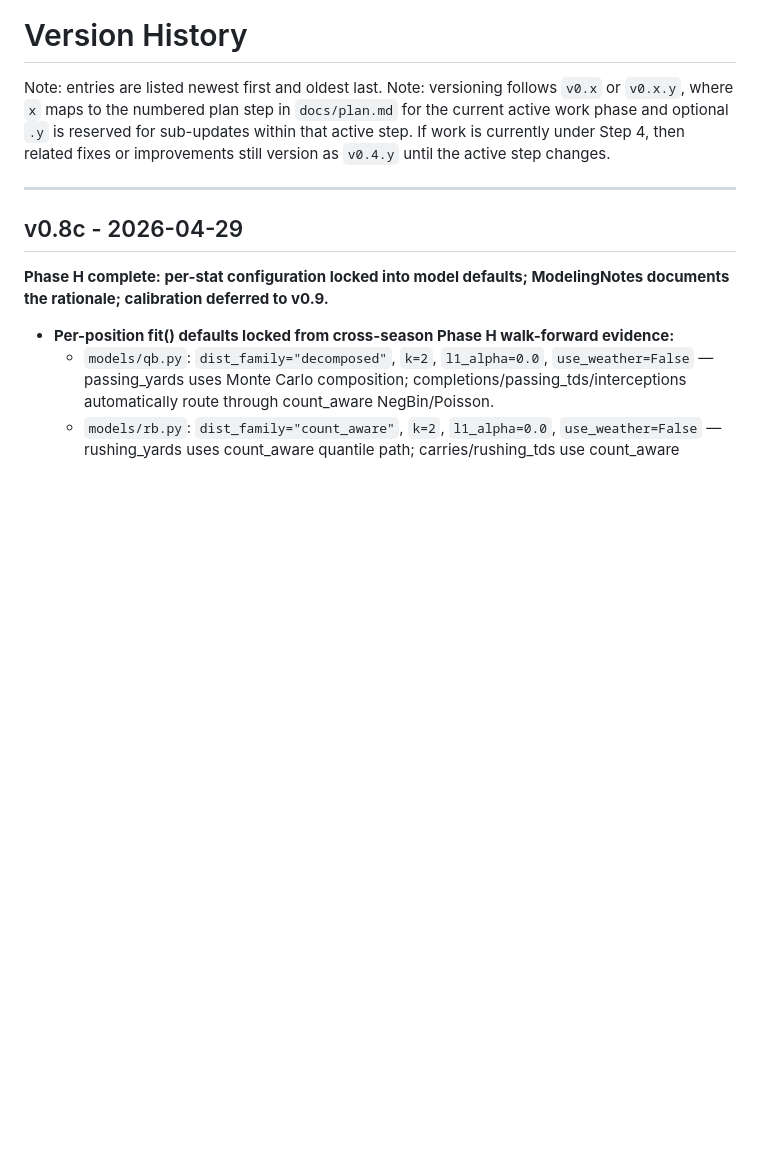
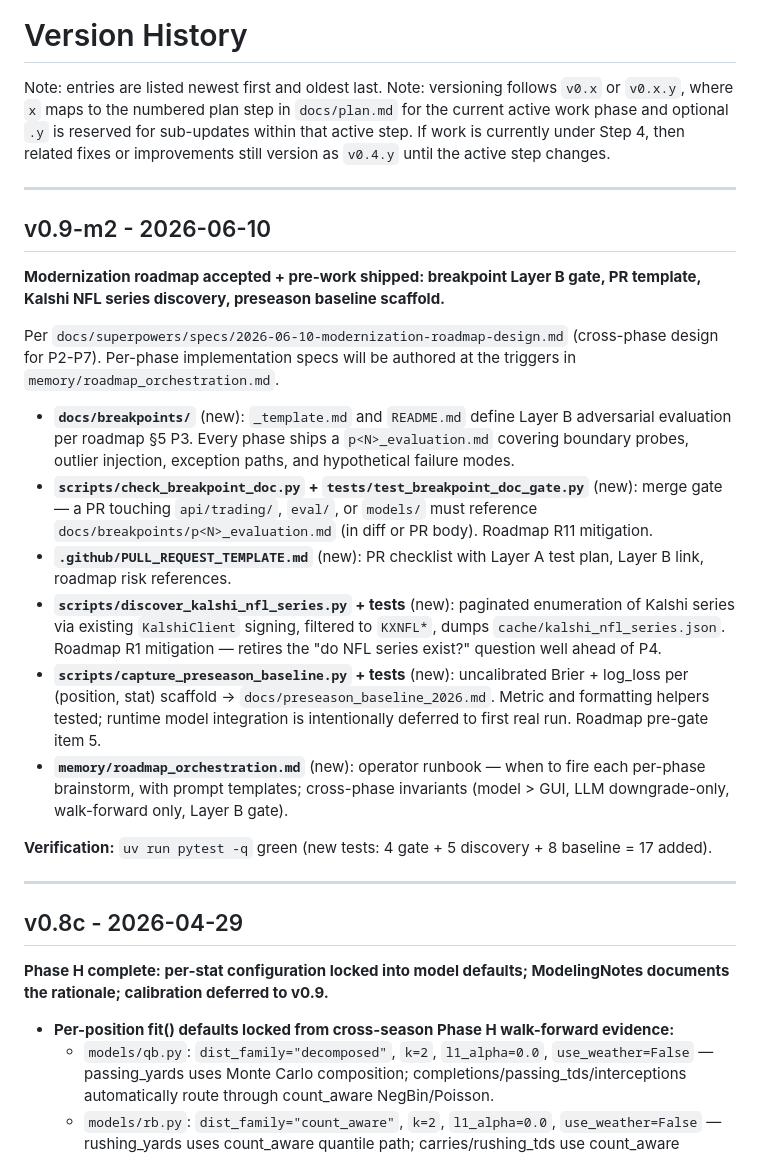
Before and after one commit to austi20/nfl-prop-predictor, a Markdown page: VERSIONS.md, the part around the change. GitHub-like rendering; blank space fills up the shorter version.

Commit message:
docs: v0.9-m2 — roadmap orchestration note + VERSIONS entry

```diff
--- a/VERSIONS.md
+++ b/VERSIONS.md
@@ -2,6 +2,23 @@
 
 Note: entries are listed newest first and oldest last.
 Note: versioning follows `v0.x` or `v0.x.y`, where `x` maps to the numbered plan step in `docs/plan.md` for the current active work phase and optional `.y` is reserved for sub-updates within that active step. If work is currently under Step 4, then related fixes or improvements still version as `v0.4.y` until the active step changes.
+
+---
+
+## v0.9-m2 - 2026-06-10
+
+**Modernization roadmap accepted + pre-work shipped: breakpoint Layer B gate, PR template, Kalshi NFL series discovery, preseason baseline scaffold.**
+
+Per `docs/superpowers/specs/2026-06-10-modernization-roadmap-design.md` (cross-phase design for P2-P7). Per-phase implementation specs will be authored at the triggers in `memory/roadmap_orchestration.md`.
+
+- **`docs/breakpoints/`** (new): `_template.md` and `README.md` define Layer B adversarial evaluation per roadmap §5 P3. Every phase ships a `p<N>_evaluation.md` covering boundary probes, outlier injection, exception paths, and hypothetical failure modes.
+- **`scripts/check_breakpoint_doc.py` + `tests/test_breakpoint_doc_gate.py`** (new): merge gate — a PR touching `api/trading/`, `eval/`, or `models/` must reference `docs/breakpoints/p<N>_evaluation.md` (in diff or PR body). Roadmap R11 mitigation.
+- **`.github/PULL_REQUEST_TEMPLATE.md`** (new): PR checklist with Layer A test plan, Layer B link, roadmap risk references.
+- **`scripts/discover_kalshi_nfl_series.py` + tests** (new): paginated enumeration of Kalshi series via existing `KalshiClient` signing, filtered to `KXNFL*`, dumps `cache/kalshi_nfl_series.json`. Roadmap R1 mitigation — retires the "do NFL series exist?" question well ahead of P4.
+- **`scripts/capture_preseason_baseline.py` + tests** (new): uncalibrated Brier + log_loss per (position, stat) scaffold → `docs/preseason_baseline_2026.md`. Metric and formatting helpers tested; runtime model integration is intentionally deferred to first real run. Roadmap pre-gate item 5.
+- **`memory/roadmap_orchestration.md`** (new): operator runbook — when to fire each per-phase brainstorm, with prompt templates; cross-phase invariants (model > GUI, LLM downgrade-only, walk-forward only, Layer B gate).
+
+**Verification:** `uv run pytest -q` green (new tests: 4 gate + 5 discovery + 8 baseline = 17 added).
 
 ---
 
```
Also changed, not shown: memory/roadmap_orchestration.md (added, +39 -0 lines).
